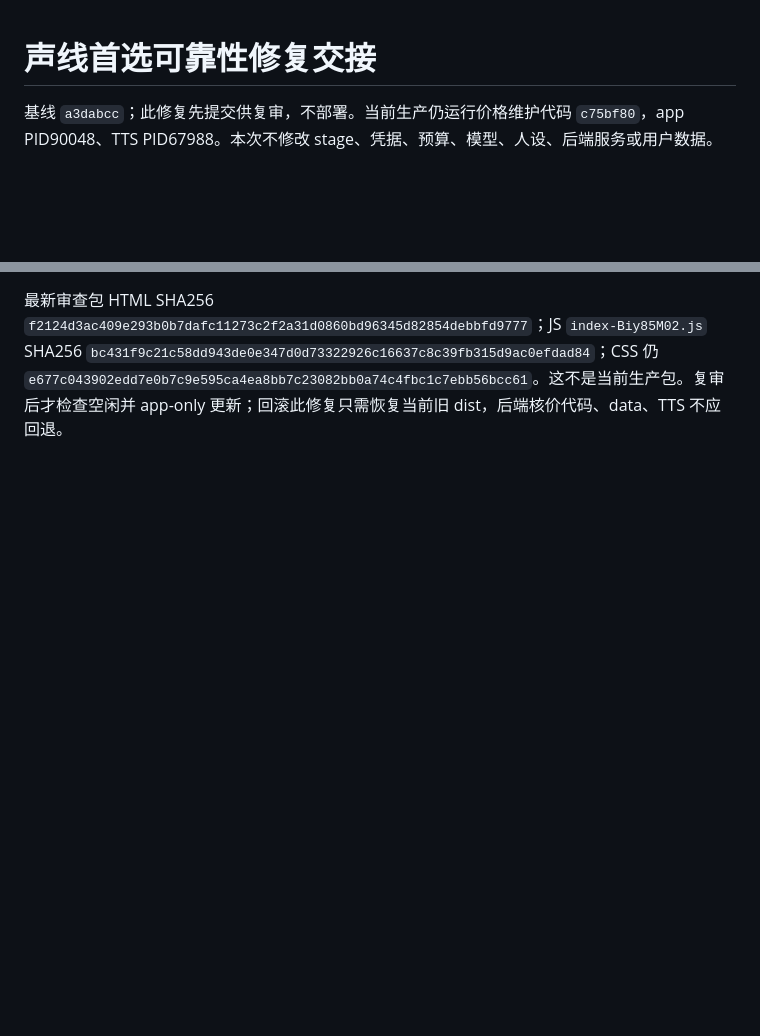
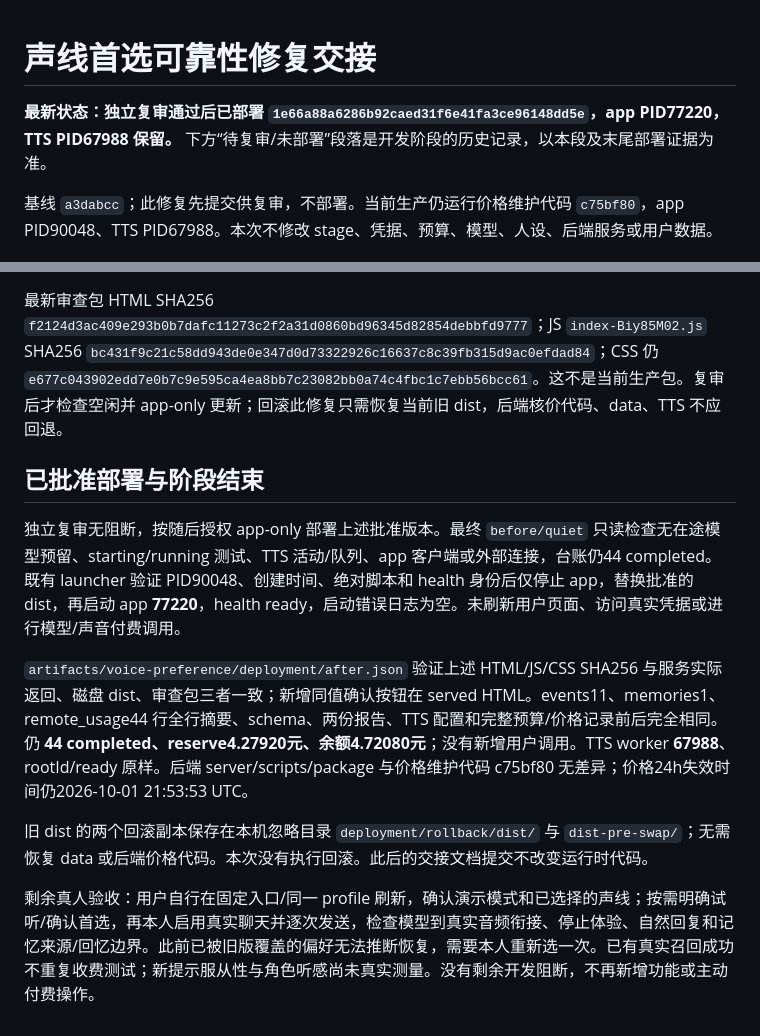
Before and after one commit to cloviszhu/Furina-1, a Markdown page: docs/voice-preference-reliability-handoff.md, 2 parts joined by grey strips. GitHub-like rendering; blank space fills up the shorter version.

Commit message:
Record reviewed voice preference deployment and final acceptance boundary

```diff
--- a/docs/voice-preference-reliability-handoff.md
+++ b/docs/voice-preference-reliability-handoff.md
@@ -1,4 +1,6 @@
 # 声线首选可靠性修复交接
+
+**最新状态：独立复审通过后已部署 `1e66a88a6286b92caed31f6e41fa3ce96148dd5e`，app PID77220，TTS PID67988 保留。** 下方“待复审/未部署”段落是开发阶段的历史记录，以本段及末尾部署证据为准。
 
 基线 `a3dabcc`；此修复先提交供复审，不部署。当前生产仍运行价格维护代码 `c75bf80`，app PID90048、TTS PID67988。本次不修改 stage、凭据、预算、模型、人设、后端服务或用户数据。
 
@@ -25,3 +27,13 @@ voices 刷新和 SpeechController 列表各有最新请求序号，迟到旧响
 基线修复 b874434 的5个相关浏览器场景最终分别通过（新首选、设置、自动朗读取消、删除恢复、导入），不是宣称首次混合命令全通过。快速复审发现 native select 的同值选择通常不触发 change，故本补充加入上述明确按钮；真实浏览器不调用 selectOption/dispatchEvent，保持 fallback 当前值、点击确认，证明 change 计数 0、首选持久化、旧声线恢复和 reload 后仍用新首选，且无可用回退/恢复常态按钮隐藏。扩展原完整声线矩阵 **1/1 通过（34.2s）**；相关 voice-preference/memory-ui/settings 单元 **14/14 通过**；构建/OpenSpec strict/diff check 通过。本机新增 `same-value-unit.log`、`same-value-browser.log`、`same-value-build.log`。
 
 最新审查包 HTML SHA256 `f2124d3ac409e293b0b7dafc11273c2f2a31d0860bd96345d82854debbfd9777`；JS `index-Biy85M02.js` SHA256 `bc431f9c21c58dd943de0e347d0d73322926c16637c8c39fb315d9ac0efdad84`；CSS 仍 `e677c043902edd7e0b7c9e595ca4ea8bb7c23082bb0a74c4fbc1c7ebb56bcc61`。这不是当前生产包。复审后才检查空闲并 app-only 更新；回滚此修复只需恢复当前旧 dist，后端核价代码、data、TTS 不应回退。
+
+## 已批准部署与阶段结束
+
+独立复审无阻断，按随后授权 app-only 部署上述批准版本。最终 `before/quiet` 只读检查无在途模型预留、starting/running 测试、TTS 活动/队列、app 客户端或外部连接，台账仍44 completed。既有 launcher 验证 PID90048、创建时间、绝对脚本和 health 身份后仅停止 app，替换批准的 dist，再启动 app **77220**，health ready，启动错误日志为空。未刷新用户页面、访问真实凭据或进行模型/声音付费调用。
+
+`artifacts/voice-preference/deployment/after.json` 验证上述 HTML/JS/CSS SHA256 与服务实际返回、磁盘 dist、审查包三者一致；新增同值确认按钮在 served HTML。events11、memories1、remote_usage44 行全行摘要、schema、两份报告、TTS 配置和完整预算/价格记录前后完全相同。仍 **44 completed、reserve4.27920元、余额4.72080元**；没有新增用户调用。TTS worker **67988**、rootId/ready 原样。后端 server/scripts/package 与价格维护代码 c75bf80 无差异；价格24h失效时间仍2026-10-01 21:53:53 UTC。
+
+旧 dist 的两个回滚副本保存在本机忽略目录 `deployment/rollback/dist/` 与 `dist-pre-swap/`；无需恢复 data 或后端价格代码。本次没有执行回滚。此后的交接文档提交不改变运行时代码。
+
+剩余真人验收：用户自行在固定入口/同一 profile 刷新，确认演示模式和已选择的声线；按需明确试听/确认首选，再本人启用真实聊天并逐次发送，检查模型到真实音频衔接、停止体验、自然回复和记忆来源/回忆边界。此前已被旧版覆盖的偏好无法推断恢复，需要本人重新选一次。已有真实召回成功不重复收费测试；新提示服从性与角色听感尚未真实测量。没有剩余开发阻断，不再新增功能或主动付费操作。
```
Also changed, not shown: handoff.md (+1 -1 lines).
